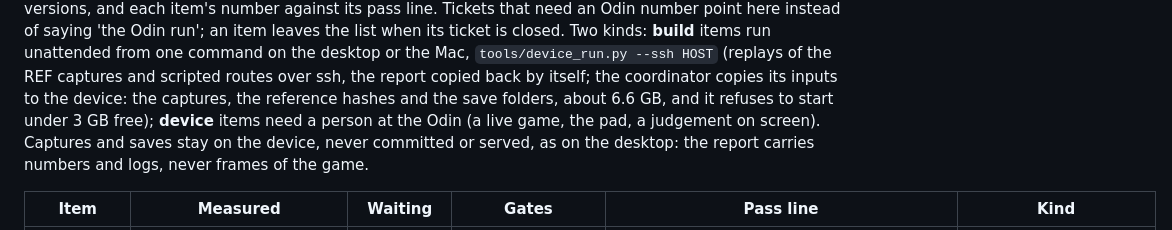
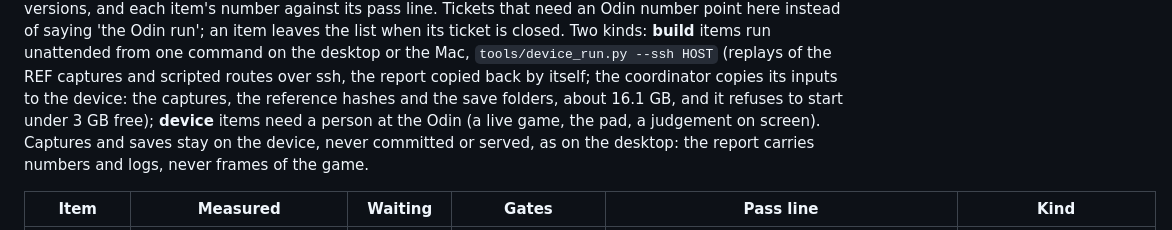
Before and after one commit to Ganitzsh/gt4-native, a Markdown page: docs/modern/PLAN.md, the part around one of its changes. Drawn GitHub-style.

```diff
--- a/docs/modern/PLAN.md
+++ b/docs/modern/PLAN.md
@@ -744,7 +744,7 @@ number against its pass line. Tickets that need an Odin number point here instea
 leaves the list when its ticket is closed. Two kinds: **build** items run unattended from one command on the desktop
 or the Mac, `tools/device_run.py --ssh HOST` (replays of the REF captures and scripted routes over ssh, the report
 copied back by itself; the coordinator copies its inputs to the device: the captures, the reference hashes and the
-save folders, about 6.6 GB, and it refuses to start under 3 GB free); **device** items need a person at the Odin (a
+save folders, about 16.1 GB, and it refuses to start under 3 GB free); **device** items need a person at the Odin (a
 live game, the pad, a judgement on screen). Captures and saves stay on the device, never committed or served, as on
 the desktop: the report carries numbers and logs, never frames of the game.
 
```
Also changed, not shown: other parts of docs/modern/PLAN.md (+2 -1 lines), README.md (+6 -5 lines).
